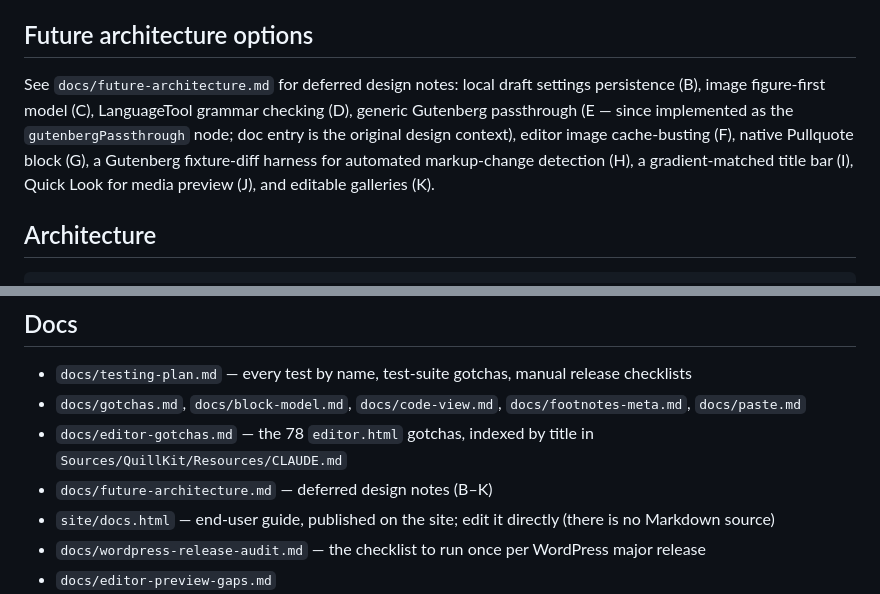
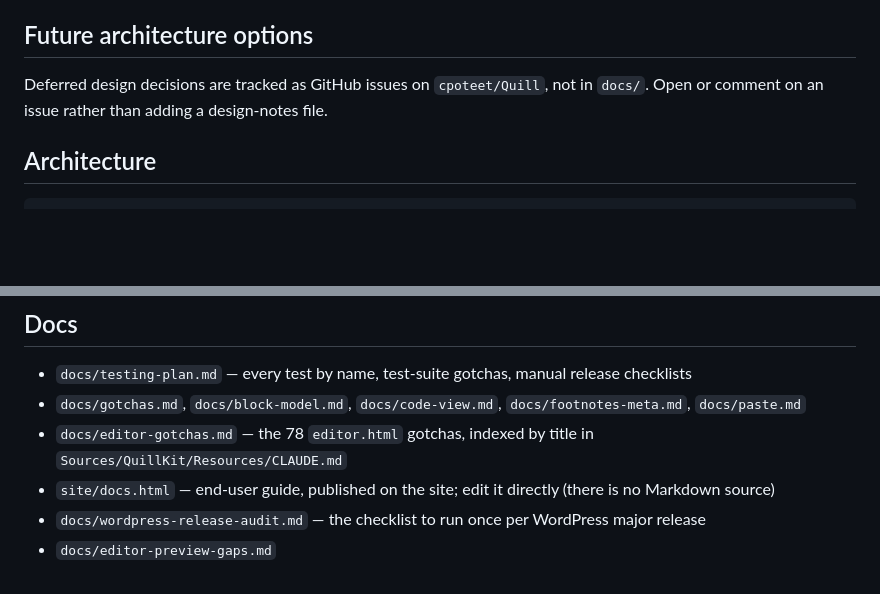
Before and after one commit to cpoteet/Quill, a Markdown page: CLAUDE.md, 2 parts joined by grey strips. Drawn GitHub-style; blank space fills up the shorter version.

```diff
--- a/CLAUDE.md
+++ b/CLAUDE.md
@@ -39,7 +39,7 @@ Requirements: Swift 6.3.1, macOS 27, full **Xcode** (`build.sh` compiles `Assets
 
 ## Future architecture options
 
-See `docs/future-architecture.md` for deferred design notes: local draft settings persistence (B), image figure-first model (C), LanguageTool grammar checking (D), generic Gutenberg passthrough (E — since implemented as the `gutenbergPassthrough` node; doc entry is the original design context), editor image cache-busting (F), native Pullquote block (G), a Gutenberg fixture-diff harness for automated markup-change detection (H), a gradient-matched title bar (I), Quick Look for media preview (J), and editable galleries (K).
+Deferred design decisions are tracked as GitHub issues on `cpoteet/Quill`, not in `docs/`. Open or comment on an issue rather than adding a design-notes file.
 
 ## Architecture
 
@@ -140,7 +140,6 @@ These three fail silently with the whole test suite green:
 - `docs/testing-plan.md` — every test by name, test-suite gotchas, manual release checklists
 - `docs/gotchas.md`, `docs/block-model.md`, `docs/code-view.md`, `docs/footnotes-meta.md`, `docs/paste.md`
 - `docs/editor-gotchas.md` — the 78 `editor.html` gotchas, indexed by title in `Sources/QuillKit/Resources/CLAUDE.md`
-- `docs/future-architecture.md` — deferred design notes (B–K)
 - `site/docs.html` — end-user guide, published on the site; edit it directly (there is no Markdown source)
 - `docs/wordpress-release-audit.md` — the checklist to run once per WordPress major release
 - `docs/editor-preview-gaps.md`
```
Also changed, not shown: docs/future-architecture.md (deleted, +0 -200 lines), docs/wordpress-release-audit.md (+1 -1 lines).
